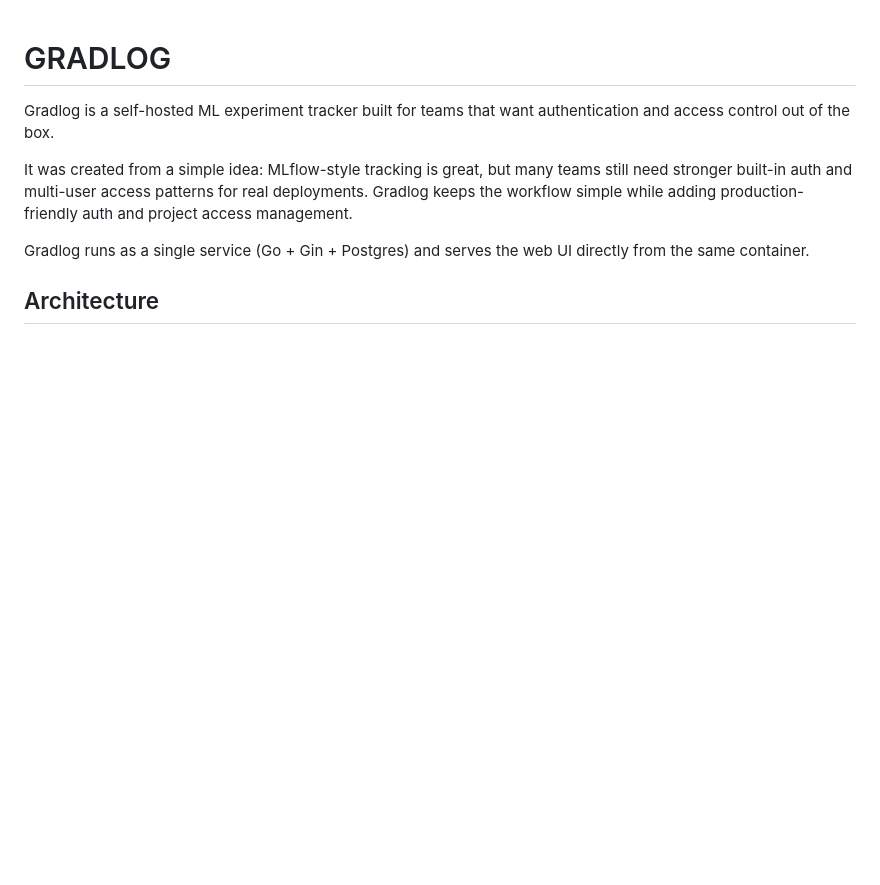
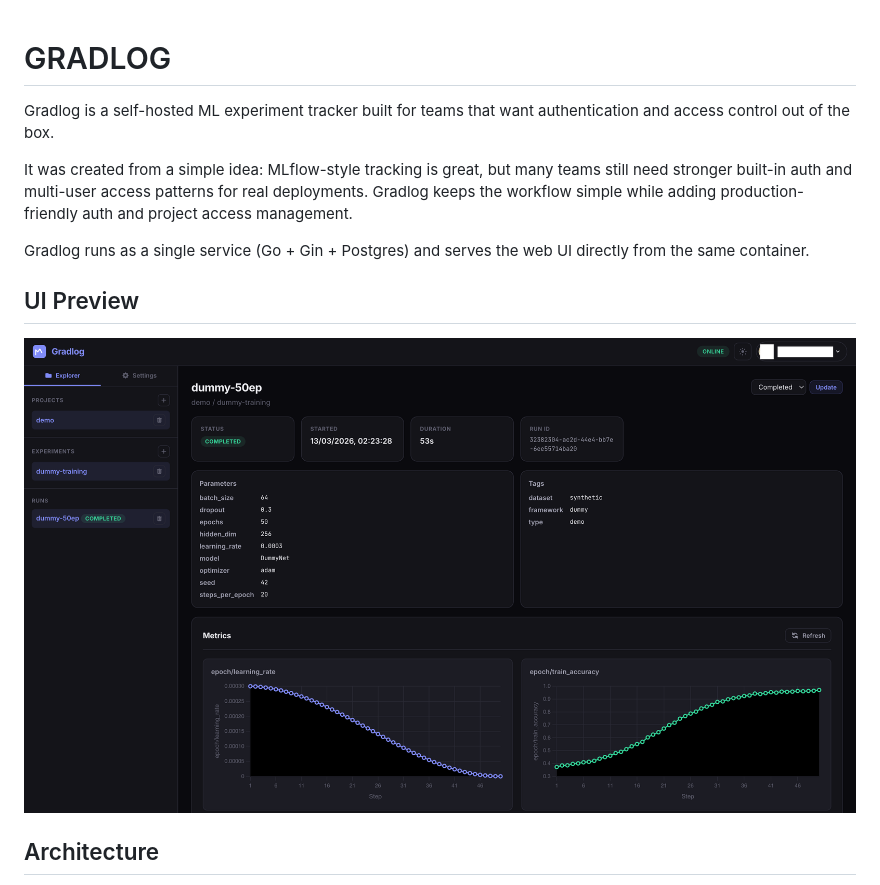
Before and after one commit to verynewusername/gradlog, a Markdown page: README.md, the part around the change. Drawn GitHub-style; pictures changed too: demo.png (added); blank space fills up the shorter version.

Commit message:
added demo UI view

```diff
--- a/README.md
+++ b/README.md
@@ -5,6 +5,10 @@ Gradlog is a self-hosted ML experiment tracker built for teams that want authent
 It was created from a simple idea: MLflow-style tracking is great, but many teams still need stronger built-in auth and multi-user access patterns for real deployments. Gradlog keeps the workflow simple while adding production-friendly auth and project access management.
 
 Gradlog runs as a single service (Go + Gin + Postgres) and serves the web UI directly from the same container.
+
+## UI Preview
+
+![Gradlog UI](demo.png)
 
 ## Architecture
 
```
